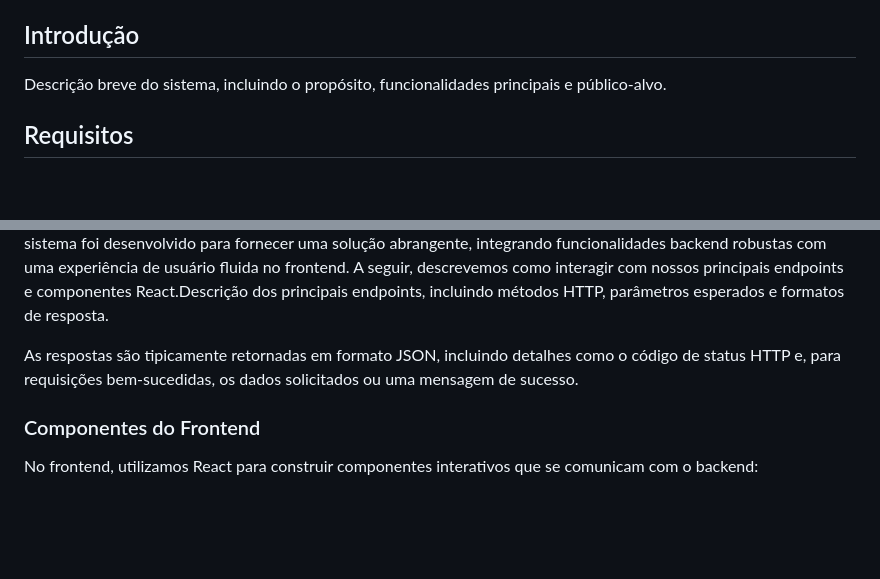
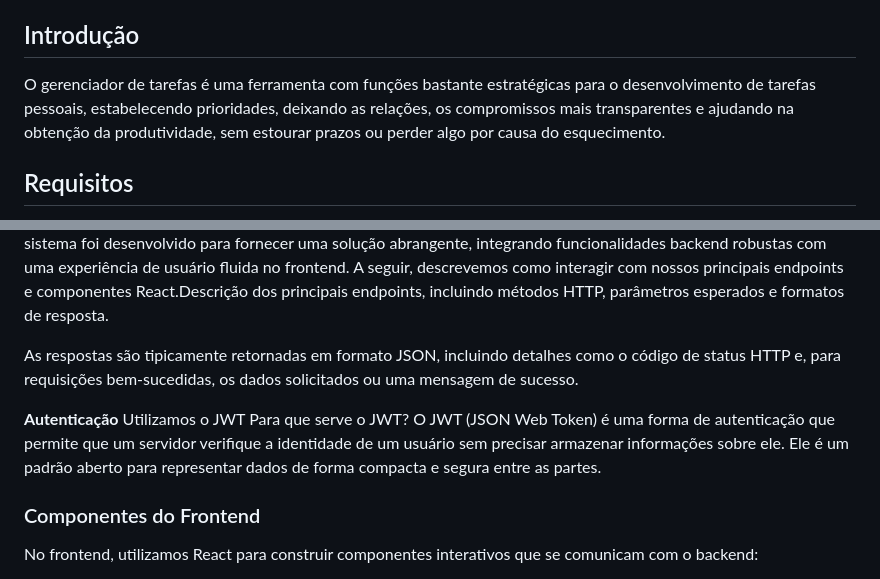
Before and after one commit to gabrieljcp/Projeto-Tasks, a Markdown page: README.md, 2 parts joined by grey strips. Drawn GitHub-style; blank space fills up the shorter version.

```diff
--- a/README.md
+++ b/README.md
@@ -15,7 +15,7 @@
 
 ## Introdução
 
-Descrição breve do sistema, incluindo o propósito, funcionalidades principais e público-alvo.
+O gerenciador de tarefas é uma ferramenta com funções bastante estratégicas para o desenvolvimento de tarefas pessoais, estabelecendo prioridades, deixando as relações, os compromissos mais transparentes e ajudando na obtenção da produtividade, sem estourar prazos ou perder algo por causa do esquecimento.
 
 ## Requisitos
 
@@ -85,6 +85,11 @@ DELETE /api/tasks/{id}: Exclui a tarefa especificada pelo ID.Este sistema foi de
 
 As respostas são tipicamente retornadas em formato JSON, incluindo detalhes como o código de status HTTP e, para requisições bem-sucedidas, os dados solicitados ou uma mensagem de sucesso.
 
+**Autenticação**
+Utilizamos o JWT
+Para que serve o JWT?
+O JWT (JSON Web Token) é uma forma de autenticação que permite que um servidor verifique a identidade de um usuário sem precisar armazenar informações sobre ele. Ele é um padrão aberto para representar dados de forma compacta e segura entre as partes.
+
 ### Componentes do Frontend
 No frontend, utilizamos React para construir componentes interativos que se comunicam com o backend:
 
```
